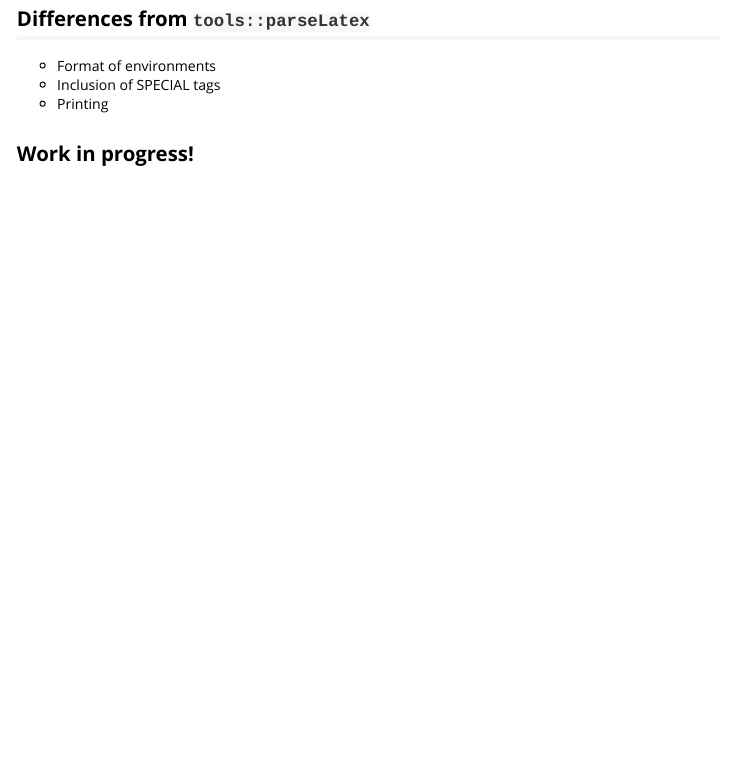
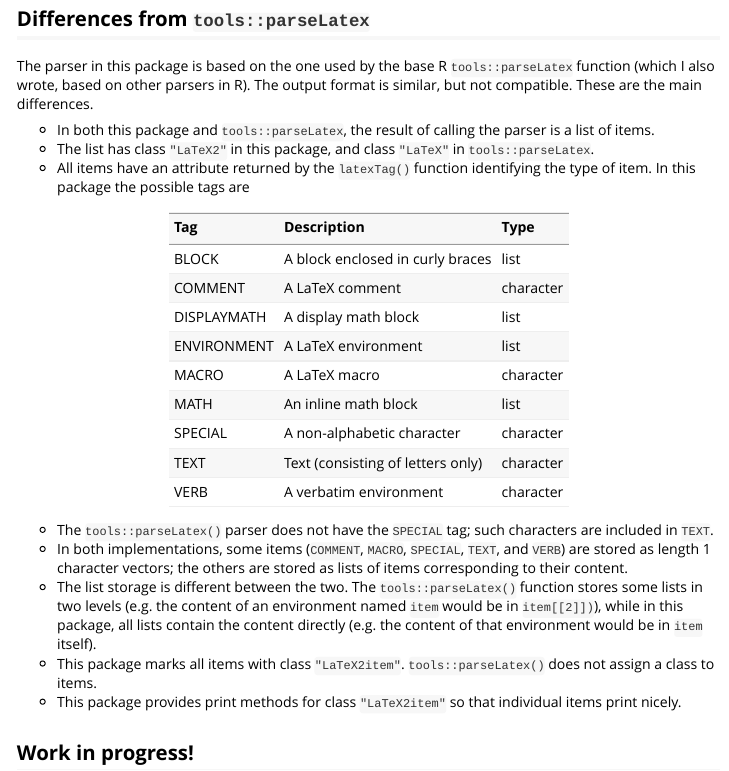
Before and after one commit to dmurdoch/parseLatex, an R Markdown document (vignettes/parseLatex.Rmd): the page in a window 1100 px wide, from 3940 px down. Rendered offline with R 4.5, knitr and Pandoc, with nearby package versions; some code elsewhere in the file could not run offline.

Commit message:
Add details about implementation

````diff
--- a/vignettes/parseLatex.Rmd
+++ b/vignettes/parseLatex.Rmd
@@ -84,9 +84,47 @@ table
 
 ## Differences from `tools::parseLatex`
 
-- Format of environments
-- Inclusion of SPECIAL tags
-- Printing
+The parser in this package is based on the one used by the base R
+`tools::parseLatex` function (which I also wrote, based on other
+parsers in R).  The output format is similar, but not compatible.
+These are the main differences.
+
+- In both this package and `tools::parseLatex`, the result of calling
+the parser is a list of items.
+- The list has class `"LaTeX2"` in this
+package, and class `"LaTeX"` in `tools::parseLatex`.
+- All items have an attribute returned by the `latexTag()` function
+identifying the type of item.  In this package the possible tags are
+```{r echo = FALSE}
+tags <- data.frame(Tag = c("BLOCK", "COMMENT", "DISPLAYMATH", "ENVIRONMENT", "MACRO", "MATH", "SPECIAL", "TEXT", "VERB"),
+        Description = c(
+          "A block enclosed in curly braces",
+          "A LaTeX comment",
+          "A display math block",
+          "A LaTeX environment",
+          "A LaTeX macro",
+          "An inline math block",
+          "A non-alphabetic character",
+          "Text (consisting of letters only)",
+          "A verbatim environment"),
+        Type = c("list", "character", "list", "list", "character",
+                 "list", "character", "character", "character"))
+knitr::kable(tags, booktabs = TRUE)
+```
+- The `tools::parseLatex()` parser does not have the `SPECIAL` tag;
+such characters are included in `TEXT`.
+- In both implementations, some items (`COMMENT`, `MACRO`, `SPECIAL`, `TEXT`, and `VERB`)
+are stored as length 1 character vectors; the others are stored
+as lists of items corresponding to their content.
+- The list storage is different between the two.  The
+`tools::parseLatex()` function
+stores some lists in two levels (e.g. the content of
+an environment named `item` would be in `item[[2]])`), while in
+this package, all lists contain the content directly (e.g.
+the content of that environment would be in `item` itself).
+- This package marks all items with class `"LaTeX2item"`.  `tools::parseLatex()` does not assign a class to items.
+- This package provides print methods for class `"LaTeX2item"`
+so that individual items print nicely.
 
 ## Work in progress!
 
````
